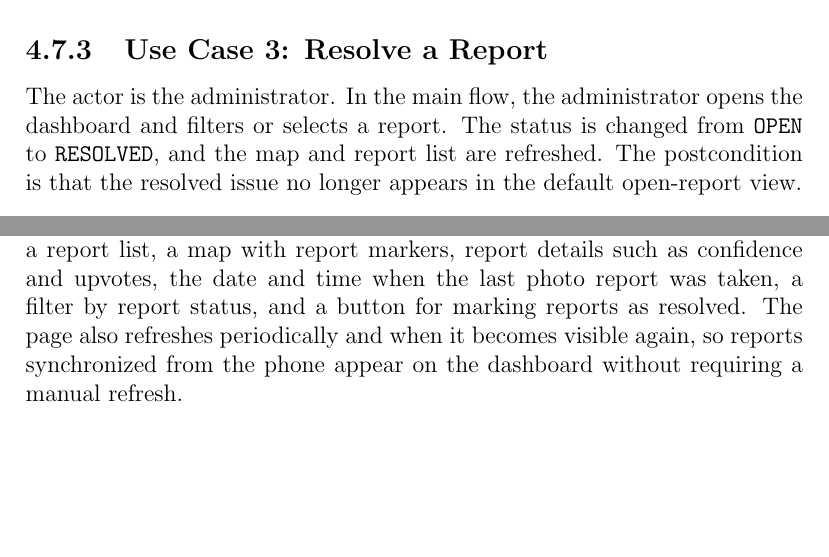
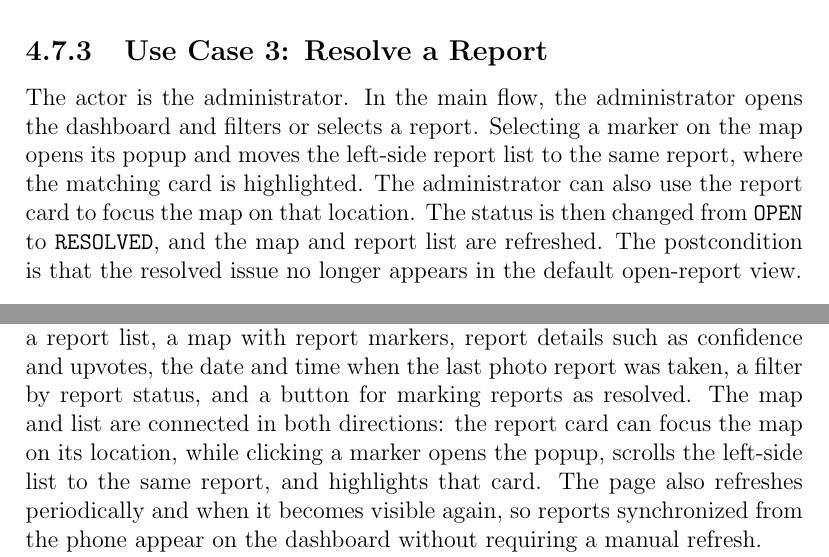
Before and after one commit to MihaiAndreiPredescu/CitySense-Thesis, a LaTeX thesis (THESIS/main.tex, which reads THESIS/chapters/chapter4_system_design.tex, THESIS/chapters/chapter5_experimental_evaluation.tex): two parts of pages 31 and 44 of 52, joined at a grey line, cut so that both start at the same text, the shorter picture padded with empty space. Compiled offline with pdfLaTeX; a LaTeX package or settings file that is missing is left out.

Commit message:
Document dashboard marker selection behavior

```diff
--- a/THESIS/chapters/chapter4_system_design.tex
+++ b/THESIS/chapters/chapter4_system_design.tex
@@ -98,7 +98,7 @@ The actor is the citizen user or administrator. In the main flow, the user opens
 
 \subsection{Use Case 3: Resolve a Report}
 
-The actor is the administrator. In the main flow, the administrator opens the dashboard and filters or selects a report. The status is changed from \texttt{OPEN} to \texttt{RESOLVED}, and the map and report list are refreshed. The postcondition is that the resolved issue no longer appears in the default open-report view.
+The actor is the administrator. In the main flow, the administrator opens the dashboard and filters or selects a report. Selecting a marker on the map opens its popup and moves the left-side report list to the same report, where the matching card is highlighted. The administrator can also use the report card to focus the map on that location. The status is then changed from \texttt{OPEN} to \texttt{RESOLVED}, and the map and report list are refreshed. The postcondition is that the resolved issue no longer appears in the default open-report view.
 
 \section{Data Specification}
 
--- a/THESIS/chapters/chapter5_experimental_evaluation.tex
+++ b/THESIS/chapters/chapter5_experimental_evaluation.tex
@@ -228,7 +228,7 @@ This rule is easy to explain, easy to implement, and easy to test. It is also in
 
 \section{Administrator Dashboard}
 
-The administrator dashboard was implemented as a lightweight web page served by the backend. It uses Leaflet and OpenStreetMap tiles and provides a report list, a map with report markers, report details such as confidence and upvotes, the date and time when the last photo report was taken, a filter by report status, and a button for marking reports as resolved. The page also refreshes periodically and when it becomes visible again, so reports synchronized from the phone appear on the dashboard without requiring a manual refresh.
+The administrator dashboard was implemented as a lightweight web page served by the backend. It uses Leaflet and OpenStreetMap tiles and provides a report list, a map with report markers, report details such as confidence and upvotes, the date and time when the last photo report was taken, a filter by report status, and a button for marking reports as resolved. The map and list are connected in both directions: the report card can focus the map on its location, while clicking a marker opens the popup, scrolls the left-side list to the same report, and highlights that card. The page also refreshes periodically and when it becomes visible again, so reports synchronized from the phone appear on the dashboard without requiring a manual refresh.
 
 The dashboard is shown in Figure~\ref{fig:admin_dashboard}. I kept the design simple on purpose. For this prototype, the important point was to show that the backend data can be consumed by an administrative interface and that the report lifecycle can be closed when an issue is solved.
 
```
Also changed, not shown: THESIS/chapters/chapter4_system_design.tex (2 more changed lines), THESIS/chapters/chapter5_experimental_evaluation.tex (2 more changed lines).
